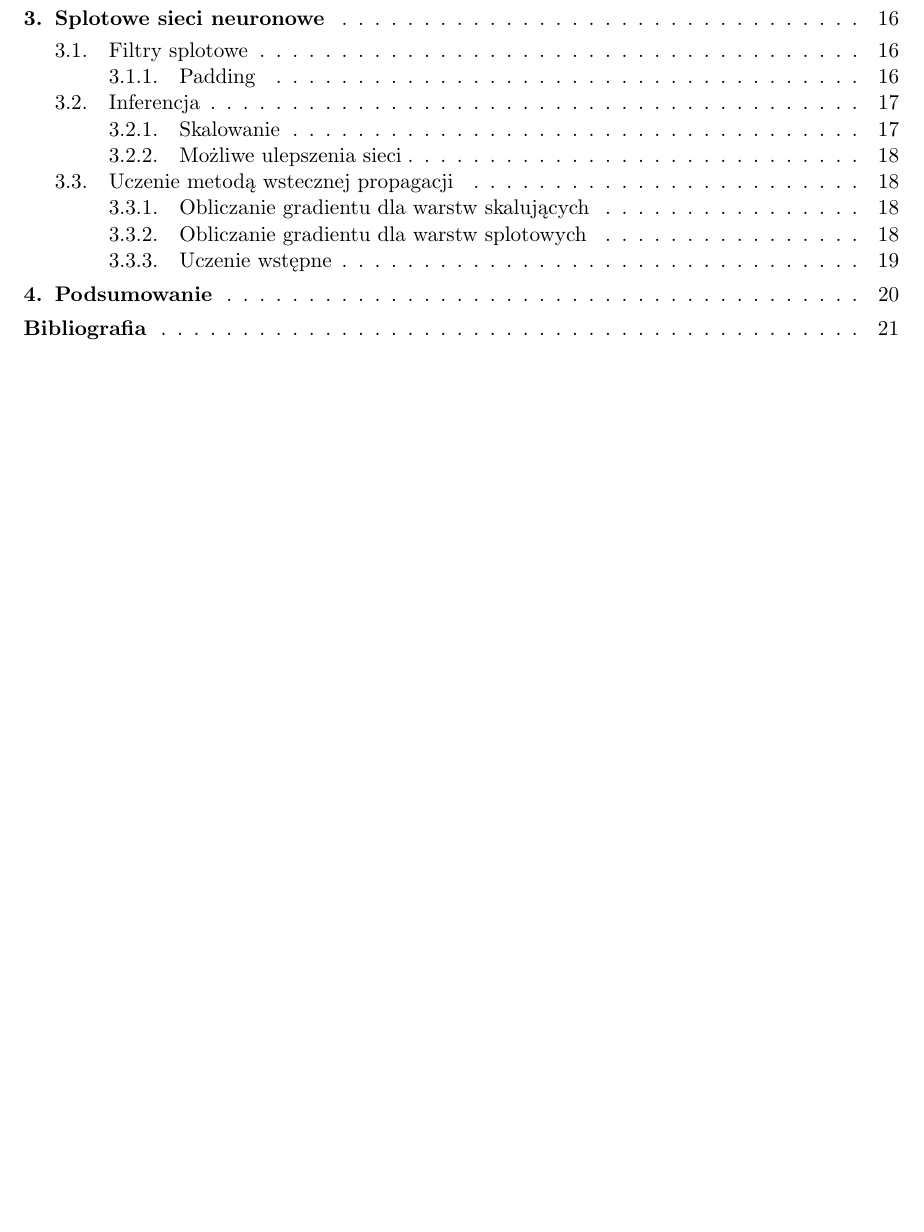
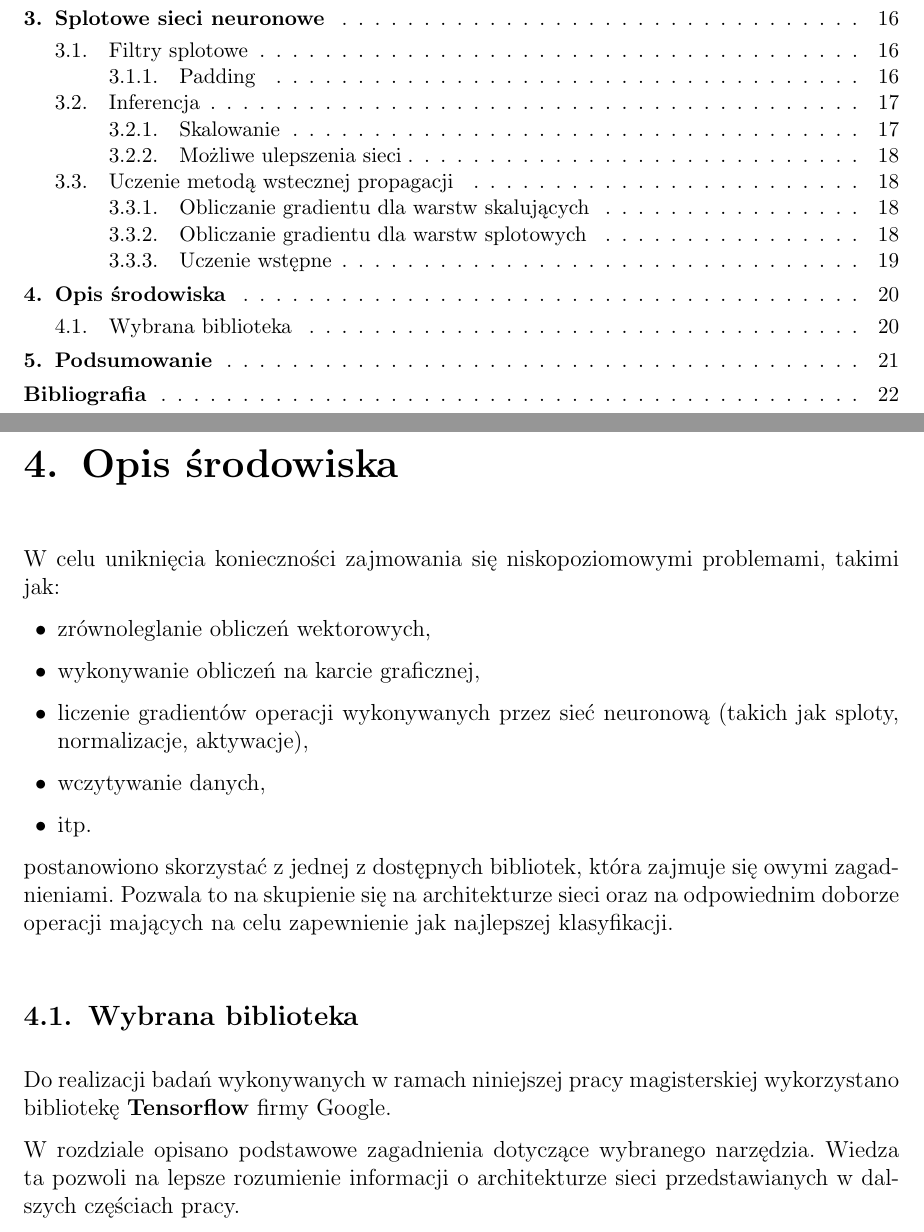
Before and after one commit to nme01/mgr-tex, a LaTeX document (tex/main.tex, which reads tex/srodowisko.tex): part of page 2 of 22 before the commit and two parts of pages 2 and 21 of 23 after it, the two joined at a grey line, cut so that both start at the same text, the shorter picture padded with empty space. Compiled offline with pdfLaTeX.

Commit message:
Dodano rozdział Opis środowiska.

```diff
--- /dev/null
+++ b/tex/srodowisko.tex
@@ -0,0 +1,19 @@
+\chapter{Opis środowiska}
+W celu uniknięcia konieczności zajmowania się niskopoziomowymi problemami, takimi jak:
+\begin{itemize}
+    \item zrównoleglanie obliczeń wektorowych,
+    \item wykonywanie obliczeń na~karcie graficznej,
+    \item liczenie gradientów operacji wykonywanych przez sieć neuronową (takich jak~sploty, normalizacje, aktywacje),
+    \item wczytywanie danych,
+    \item itp.
+\end{itemize}
+postanowiono skorzystać z~jednej~z~dostępnych bibliotek, która zajmuje się~owymi zagadnieniami. Pozwala to~na~skupienie
+się~na~architekturze sieci oraz na odpowiednim doborze operacji mających na~celu zapewnienie jak~najlepszej
+klasyfikacji.
+
+\section{Wybrana biblioteka}
+Do~realizacji badań wykonywanych w~ramach niniejszej pracy magisterskiej wykorzystano bibliotekę
+\textbf{Tensorflow} firmy Google.
+
+W~rozdziale opisano podstawowe zagadnienia dotyczące wybranego narzędzia. Wiedza ta~pozwoli na~lepsze rozumienie
+informacji o~architekturze sieci przedstawianych w~dalszych częściach pracy.
```
Also changed, not shown: tex/main.tex (+1 -0 lines).
